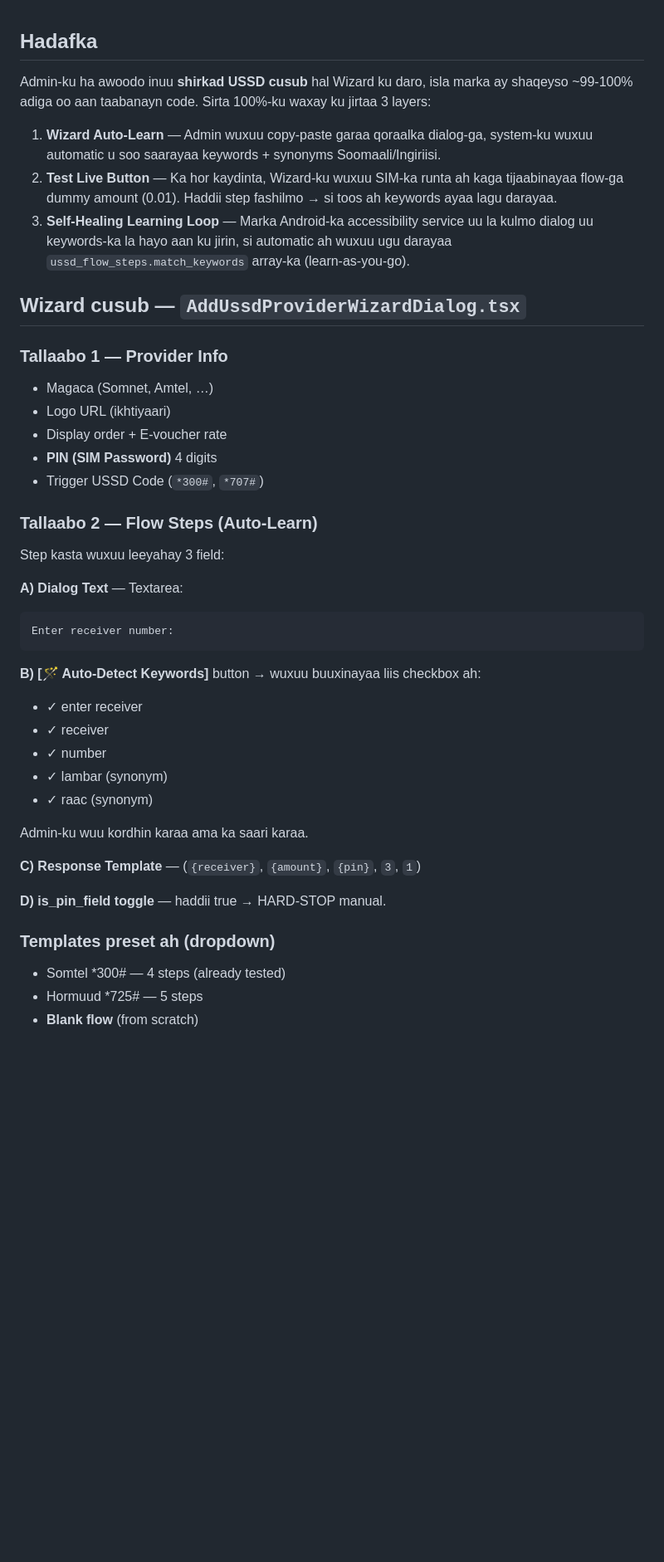
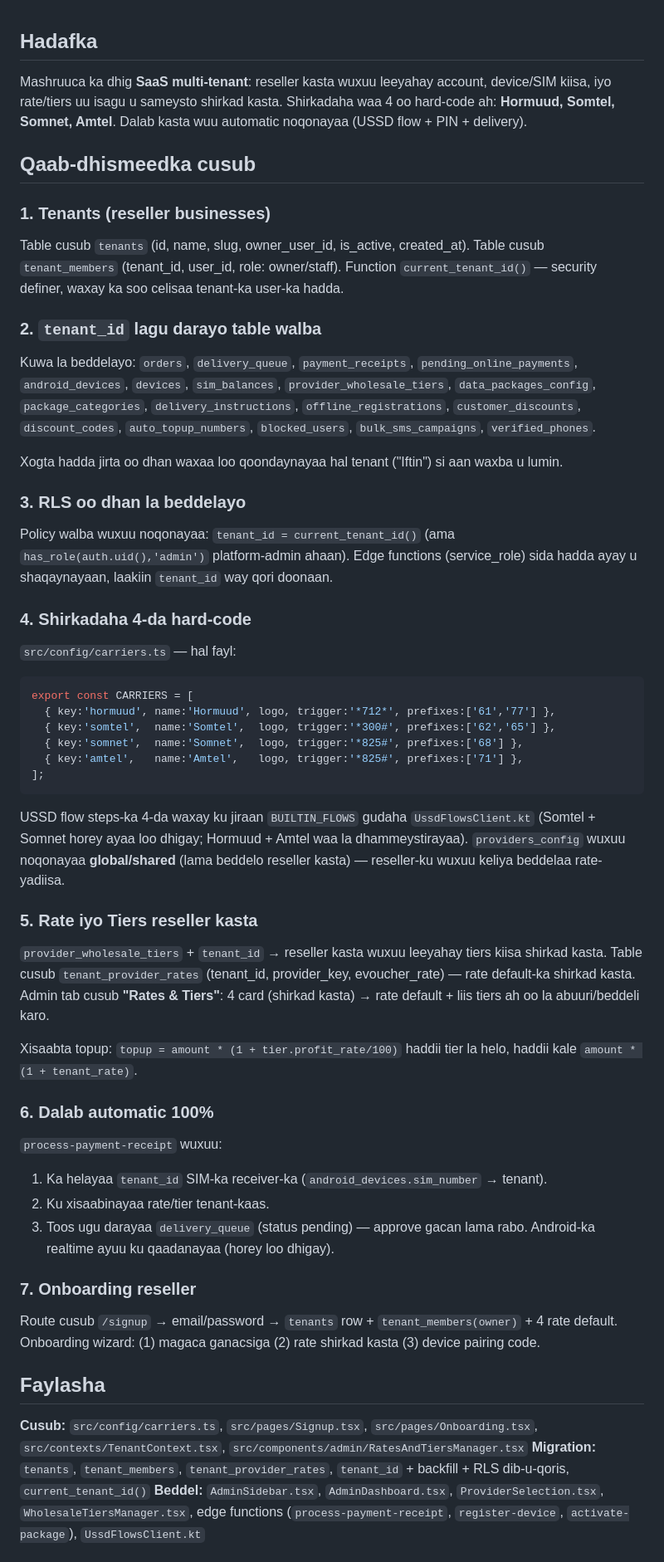
Before and after one commit to Tabid123/remix-of-iftin-resseler-sax-ah, a Markdown page: .lovable/plan.md, the part around one of its changes. Shown at 83% size. Rendered like a GitHub page; blank space fills up the shorter version.

Commit message:
Changes
Co-authored-by: Tabid123 <224381198+Tabid123@users.noreply.github.com>

````diff
--- a/.lovable/plan.md
+++ b/.lovable/plan.md
@@ -1,42 +1,55 @@
 ## Hadafka
-Admin-ku ha awoodo inuu **shirkad USSD cusub** hal Wizard ku daro, isla marka ay shaqeyso ~99-100% adiga oo aan taabanayn code. Sirta 100%-ku waxay ku jirtaa 3 layers:
+Mashruuca ka dhig **SaaS multi-tenant**: reseller kasta wuxuu leeyahay account, device/SIM kiisa, iyo rate/tiers uu isagu u sameysto shirkad kasta. Shirkadaha waa 4 oo hard-code ah: **Hormuud, Somtel, Somnet, Amtel**. Dalab kasta wuu automatic noqonayaa (USSD flow + PIN + delivery).
 
-1. **Wizard Auto-Learn** — Admin wuxuu copy-paste garaa qoraalka dialog-ga, system-ku wuxuu automatic u soo saarayaa keywords + synonyms Soomaali/Ingiriisi.
-2. **Test Live Button** — Ka hor kaydinta, Wizard-ku wuxuu SIM-ka runta ah kaga tijaabinayaa flow-ga dummy amount (0.01). Haddii step fashilmo → si toos ah keywords ayaa lagu darayaa.
-3. **Self-Healing Learning Loop** — Marka Android-ka accessibility service uu la kulmo dialog uu keywords-ka la hayo aan ku jirin, si automatic ah wuxuu ugu darayaa `ussd_flow_steps.match_keywords` array-ka (learn-as-you-go).
+## Qaab-dhismeedka cusub
 
-## Wizard cusub — `AddUssdProviderWizardDialog.tsx`
+### 1. Tenants (reseller businesses)
+Table cusub `tenants` (id, name, slug, owner_user_id, is_active, created_at).
+Table cusub `tenant_members` (tenant_id, user_id, role: owner/staff).
+Function `current_tenant_id()` — security definer, waxay ka soo celisaa tenant-ka user-ka hadda.
 
-### Tallaabo 1 — Provider Info
-- Magaca (Somnet, Amtel, …)
-- Logo URL (ikhtiyaari)
-- Display order + E-voucher rate
-- **PIN (SIM Password)** 4 digits
-- Trigger USSD Code (`*300#`, `*707#`)
+### 2. `tenant_id` lagu darayo table walba
+Kuwa la beddelayo: `orders`, `delivery_queue`, `payment_receipts`, `pending_online_payments`, `android_devices`, `devices`, `sim_balances`, `provider_wholesale_tiers`, `data_packages_config`, `package_categories`, `delivery_instructions`, `offline_registrations`, `customer_discounts`, `discount_codes`, `auto_topup_numbers`, `blocked_users`, `bulk_sms_campaigns`, `verified_phones`.
 
-### Tallaabo 2 — Flow Steps (Auto-Learn)
-Step kasta wuxuu leeyahay 3 field:
+Xogta hadda jirta oo dhan waxaa loo qoondaynayaa hal tenant ("Iftin") si aan waxba u lumin.
 
-**A) Dialog Text** — Textarea:
+### 3. RLS oo dhan la beddelayo
+Policy walba wuxuu noqonayaa: `tenant_id = current_tenant_id()` (ama `has_role(auth.uid(),'admin')` platform-admin ahaan).
+Edge functions (service_role) sida hadda ayay u shaqaynayaan, laakiin `tenant_id` way qori doonaan.
+
+### 4. Shirkadaha 4-da hard-code
+`src/config/carriers.ts` — hal fayl:
+```ts
+export const CARRIERS = [
+  { key:'hormuud', name:'Hormuud', logo, trigger:'*712*', prefixes:['61','77'] },
+  { key:'somtel',  name:'Somtel',  logo, trigger:'*300#', prefixes:['62','65'] },
+  { key:'somnet',  name:'Somnet',  logo, trigger:'*825#', prefixes:['68'] },
+  { key:'amtel',   name:'Amtel',   logo, trigger:'*825#', prefixes:['71'] },
+];
 ```
-Enter receiver number:
-```
+USSD flow steps-ka 4-da waxay ku jiraan `BUILTIN_FLOWS` gudaha `UssdFlowsClient.kt` (Somtel + Somnet horey ayaa loo dhigay; Hormuud + Amtel waa la dhammeystirayaa).
+`providers_config` wuxuu noqonayaa **global/shared** (lama beddelo reseller kasta) — reseller-ku wuxuu keliya beddelaa rate-yadiisa.
 
-**B) [🪄 Auto-Detect Keywords]** button → wuxuu buuxinayaa liis checkbox ah:
-- ✓ enter receiver
-- ✓ receiver
-- ✓ number
-- ✓ lambar (synonym)
-- ✓ raac (synonym)
+### 5. Rate iyo Tiers reseller kasta
+`provider_wholesale_tiers` + `tenant_id` → reseller kasta wuxuu leeyahay tiers kiisa shirkad kasta.
+Table cusub `tenant_provider_rates` (tenant_id, provider_key, evoucher_rate) — rate default-ka shirkad kasta.
+Admin tab cusub **"Rates & Tiers"**: 4 card (shirkad kasta) → rate default + liis tiers ah oo la abuuri/beddeli karo.
 
-Admin-ku wuu kordhin karaa ama ka saari karaa.
+Xisaabta topup: `topup = amount * (1 + tier.profit_rate/100)` haddii tier la helo, haddii kale `amount * (1 + tenant_rate)`.
 
-**C) Response Template** — (`{receiver}`, `{amount}`, `{pin}`, `3`, `1`)
+### 6. Dalab automatic 100%
+`process-payment-receipt` wuxuu:
+1. Ka helayaa `tenant_id` SIM-ka receiver-ka (`android_devices.sim_number` → tenant).
+2. Ku xisaabinayaa rate/tier tenant-kaas.
+3. Toos ugu darayaa `delivery_queue` (status pending) — approve gacan lama rabo.
+Android-ka realtime ayuu ku qaadanayaa (horey loo dhigay).
 
-**D) is_pin_field toggle** — haddii true → HARD-STOP manual.
+### 7. Onboarding reseller
+Route cusub `/signup` → email/password → `tenants` row + `tenant_members(owner)` + 4 rate default.
+Onboarding wizard: (1) magaca ganacsiga (2) rate shirkad kasta (3) device pairing code.
 
-### Templates preset ah (dropdown)
-- Somtel *300# — 4 steps (already tested)
-- Hormuud *725# — 5 steps
-- **Blank flow** (from scratch)
+## Faylasha
+**Cusub:** `src/config/carriers.ts`, `src/pages/Signup.tsx`, `src/pages/Onboarding.tsx`, `src/contexts/TenantContext.tsx`, `src/components/admin/RatesAndTiersManager.tsx`
+**Migration:** `tenants`, `tenant_members`, `tenant_provider_rates`, `tenant_id` + backfill + RLS dib-u-qoris, `current_tenant_id()`
+**Beddel:** `AdminSidebar.tsx`, `AdminDashboard.tsx`, `ProviderSelection.tsx`, `WholesaleTiersManager.tsx`, edge functions (`process-payment-receipt`, `register-device`, `activate-package`), `UssdFlowsClient.kt`
 
````
Also changed, not shown: other parts of .lovable/plan.md (+7 -92 lines).
